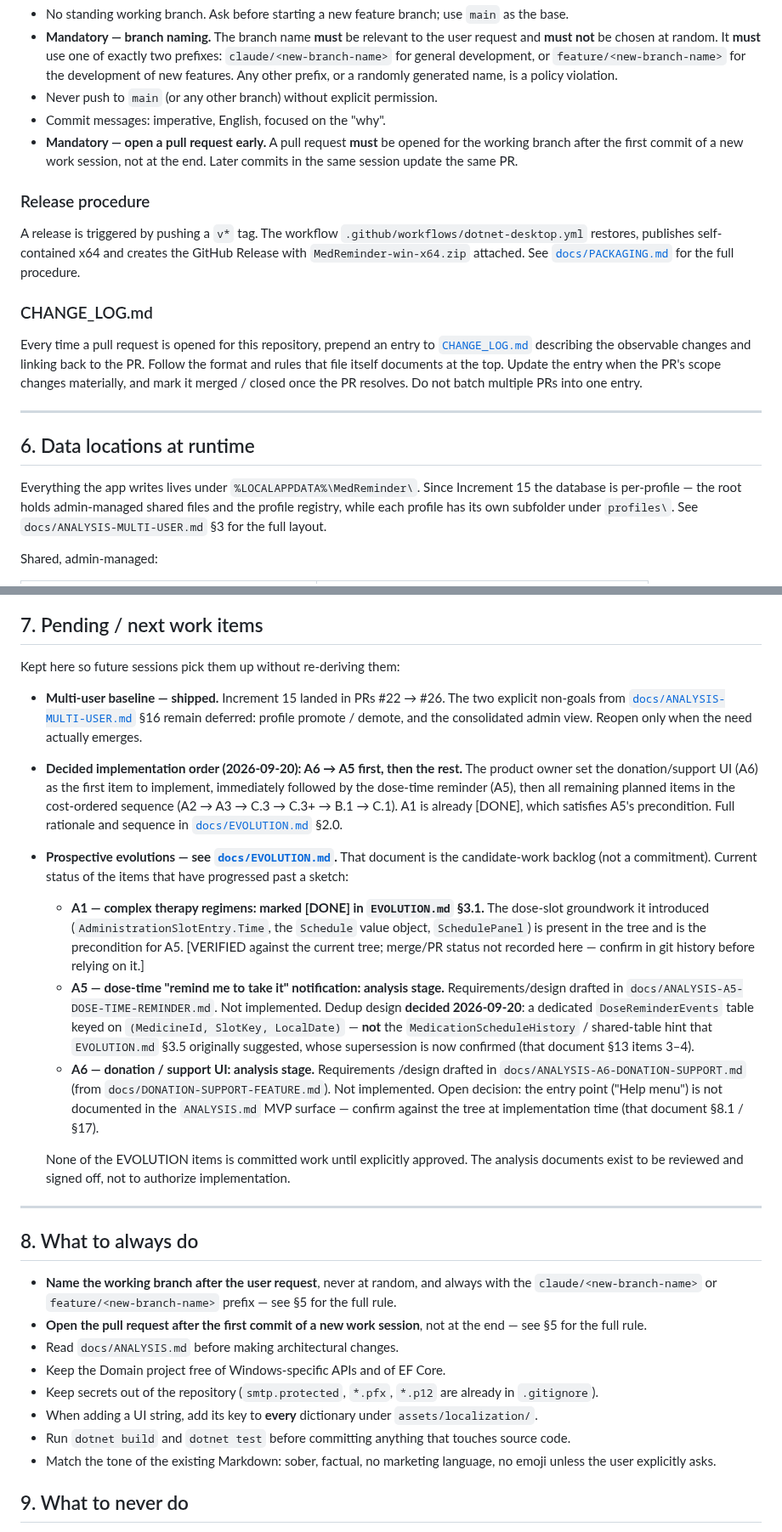
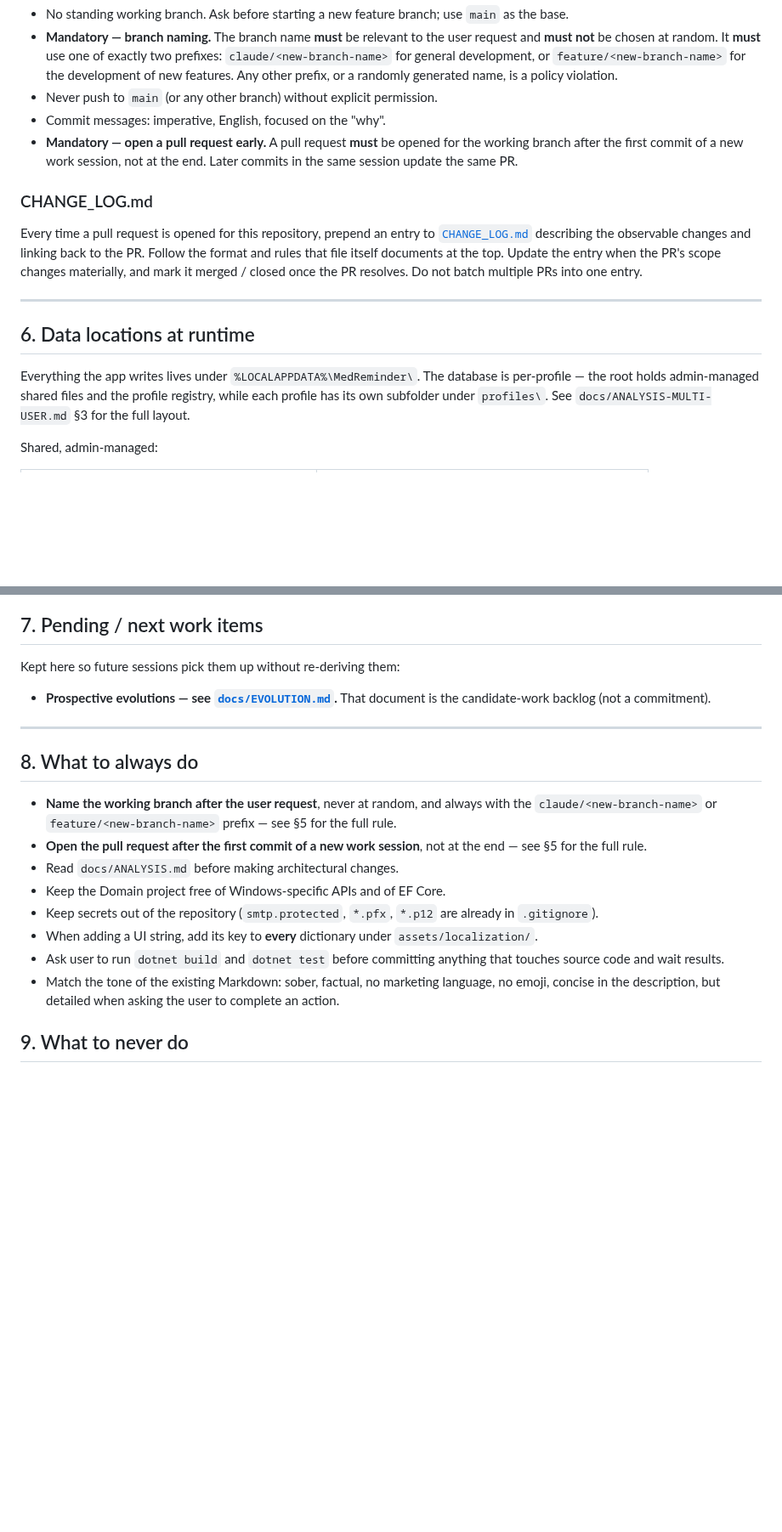
Before and after one commit to vger70/MedReminder, a Markdown page: CLAUDE.md, 2 parts joined by grey strips. Shown at 85% size. GitHub-like rendering; blank space fills up the shorter version.

Commit message:
Documentation update

```diff
--- a/CLAUDE.md
+++ b/CLAUDE.md
@@ -179,14 +172,6 @@ work session on this repository without exception.
   commit of a new work session, not at the end. Later commits
   in the same session update the same PR.
 
-### Release procedure
-
-A release is triggered by pushing a `v*` tag. The workflow
-`.github/workflows/dotnet-desktop.yml` restores, publishes
-self-contained x64 and creates the GitHub Release with
-`MedReminder-win-x64.zip` attached. See [`docs/PACKAGING.md`](docs/PACKAGING.md)
-for the full procedure.
-
 ### CHANGE_LOG.md
 
 Every time a pull request is opened for this repository, prepend an
@@ -201,7 +186,7 @@ resolves. Do not batch multiple PRs into one entry.
 ## 6. Data locations at runtime
 
 Everything the app writes lives under
-`%LOCALAPPDATA%\MedReminder\`. Since Increment 15 the database is
+`%LOCALAPPDATA%\MedReminder\`. The database is
 per-profile — the root holds admin-managed shared files and the
 profile registry, while each profile has its own subfolder under
 `profiles\`. See `docs/ANALYSIS-MULTI-USER.md` §3 for the full
@@ -235,49 +220,8 @@ the logs.
 
 Kept here so future sessions pick them up without re-deriving them:
 
-- **Multi-user baseline — shipped.** Increment 15 landed in
-  PRs #22 → #26. The two explicit non-goals from
-  [`docs/ANALYSIS-MULTI-USER.md`](docs/ANALYSIS-MULTI-USER.md)
-  §16 remain deferred: profile promote / demote, and the
-  consolidated admin view. Reopen only when the need actually
-  emerges.
-
-- **Decided implementation order (2026-09-20): A6 → A5 first, then
-  the rest.** The product owner set the donation/support UI (A6) as
-  the first item to implement, immediately followed by the dose-time
-  reminder (A5), then all remaining planned items in the cost-ordered
-  sequence (A2 → A3 → C.3 → C.3+ → B.1 → C.1). A1 is already [DONE],
-  which satisfies A5's precondition. Full rationale and sequence in
-  [`docs/EVOLUTION.md`](docs/EVOLUTION.md) §2.0.
-
 - **Prospective evolutions — see [`docs/EVOLUTION.md`](docs/EVOLUTION.md).**
   That document is the candidate-work backlog (not a commitment).
-  Current status of the items that have progressed past a sketch:
-  - **A1 — complex therapy regimens: marked [DONE] in
-    `EVOLUTION.md` §3.1.** The dose-slot groundwork it introduced
-    (`AdministrationSlotEntry.Time`, the `Schedule` value object,
-    `SchedulePanel`) is present in the tree and is the precondition
-    for A5. [VERIFIED against the current tree; merge/PR status not
-    recorded here — confirm in git history before relying on it.]
-  - **A5 — dose-time "remind me to take it" notification:
-    analysis stage.** Requirements/design drafted in
-    `docs/ANALYSIS-A5-DOSE-TIME-REMINDER.md`. Not implemented.
-    Dedup design **decided 2026-09-20**: a dedicated
-    `DoseReminderEvents` table keyed on
-    `(MedicineId, SlotKey, LocalDate)` — **not** the
-    `MedicationScheduleHistory` / shared-table hint that
-    `EVOLUTION.md` §3.5 originally suggested, whose supersession is
-    now confirmed (that document §13 items 3–4).
-  - **A6 — donation / support UI: analysis stage.** Requirements
-    /design drafted in `docs/ANALYSIS-A6-DONATION-SUPPORT.md`
-    (from `docs/DONATION-SUPPORT-FEATURE.md`). Not implemented.
-    Open decision: the entry point ("Help menu") is not documented
-    in the `ANALYSIS.md` MVP surface — confirm against the tree at
-    implementation time (that document §8.1 / §17).
-
-  None of the EVOLUTION items is committed work until explicitly
-  approved. The analysis documents exist to be reviewed and signed
-  off, not to authorize implementation.
 
 ---
 
@@ -294,10 +238,11 @@ Kept here so future sessions pick them up without re-deriving them:
   are already in `.gitignore`).
 - When adding a UI string, add its key to **every** dictionary under
   `assets/localization/`.
-- Run `dotnet build` and `dotnet test` before committing anything that
-  touches source code.
+- Ask user to run `dotnet build` and `dotnet test` before committing anything that
+  touches source code and wait results.
 - Match the tone of the existing Markdown: sober, factual, no marketing
-  language, no emoji unless the user explicitly asks.
+  language, no emoji, concise in the description, but detailed when asking
+  the user to complete an action.
 
 ## 9. What to never do
 
```
Also changed, not shown: other parts of CLAUDE.md (+5 -12 lines), CHANGE_LOG.md (+3 -36 lines), docs/EVOLUTION.md (+25 -29 lines).
